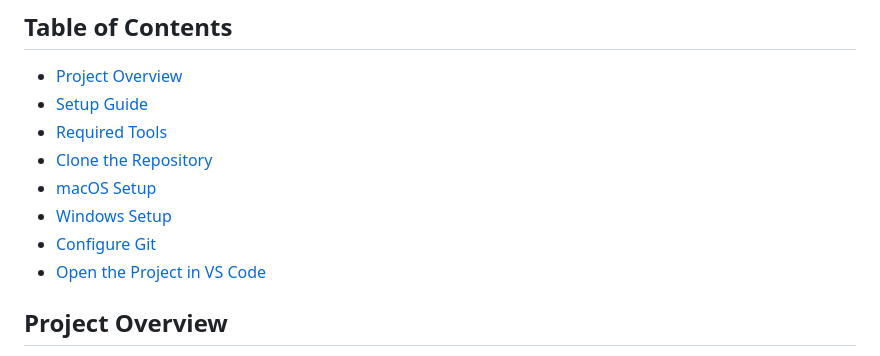
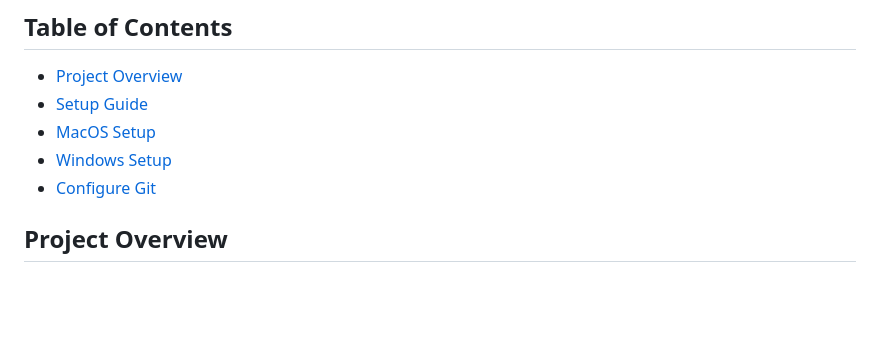
Before and after one commit to emixon/ConditionPrediction, a Markdown page: readme.md, the part around the change. Drawn GitHub-style; blank space fills up the shorter version.

Commit message:
Simpify readme

```diff
--- a/readme.md
+++ b/readme.md
@@ -4,12 +4,9 @@
 
 - [Project Overview](#project-overview)
 - [Setup Guide](#setup-guide)
-- [Required Tools](#required-tools)
-- [Clone the Repository](#clone-the-repository)
-- [macOS Setup](#macos-setup)
+- [MacOS Setup](#macos-setup)
 - [Windows Setup](#windows-setup)
 - [Configure Git](#configure-git)
-- [Open the Project in VS Code](#open-the-project-in-vs-code)
 
 
 ## Project Overview
```
